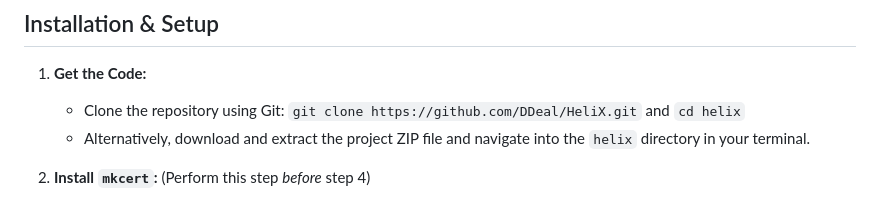
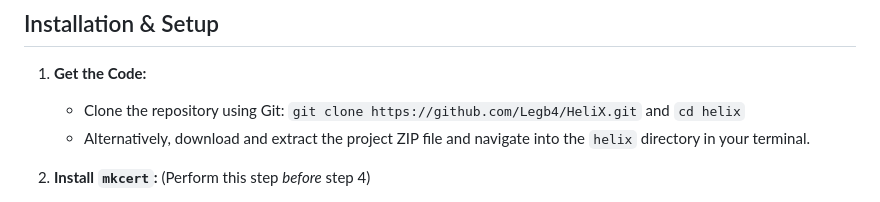
Before and after one commit to Legb4/HeliX, a Markdown page: readme.md, the part around the change. GitHub-like rendering.

```diff
--- a/readme.md
+++ b/readme.md
@@ -53,7 +53,7 @@ Ensure you have the following before setting up HeliX:
 ## Installation & Setup
 
 1.  **Get the Code:**
-    *   Clone the repository using Git: `git clone https://github.com/DDeal/HeliX.git` and `cd helix`
+    *   Clone the repository using Git: `git clone https://github.com/Legb4/HeliX.git` and `cd helix`
     *   Alternatively, download and extract the project ZIP file and navigate into the `helix` directory in your terminal.
 
 2.  **Install `mkcert`:** (Perform this step *before* step 4)
```
